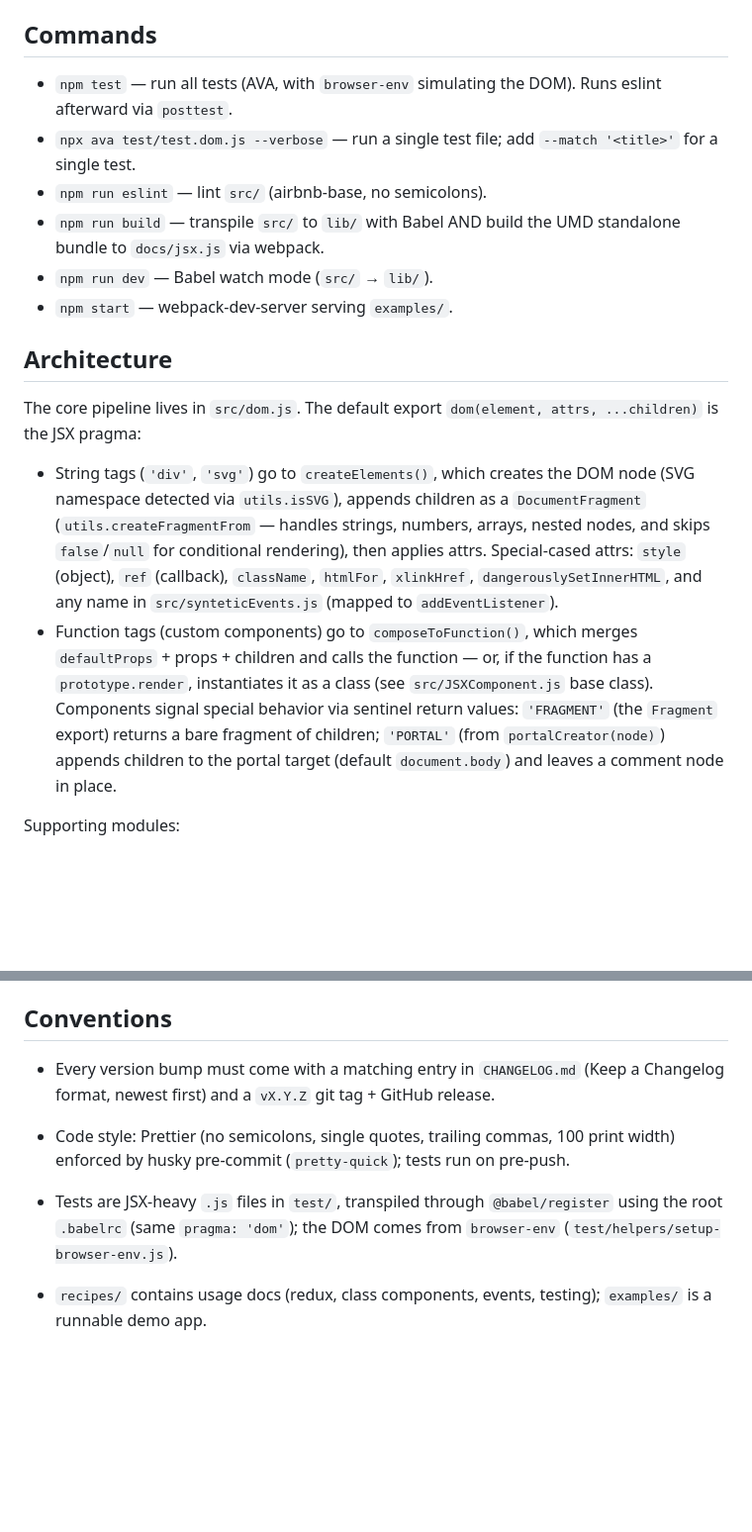
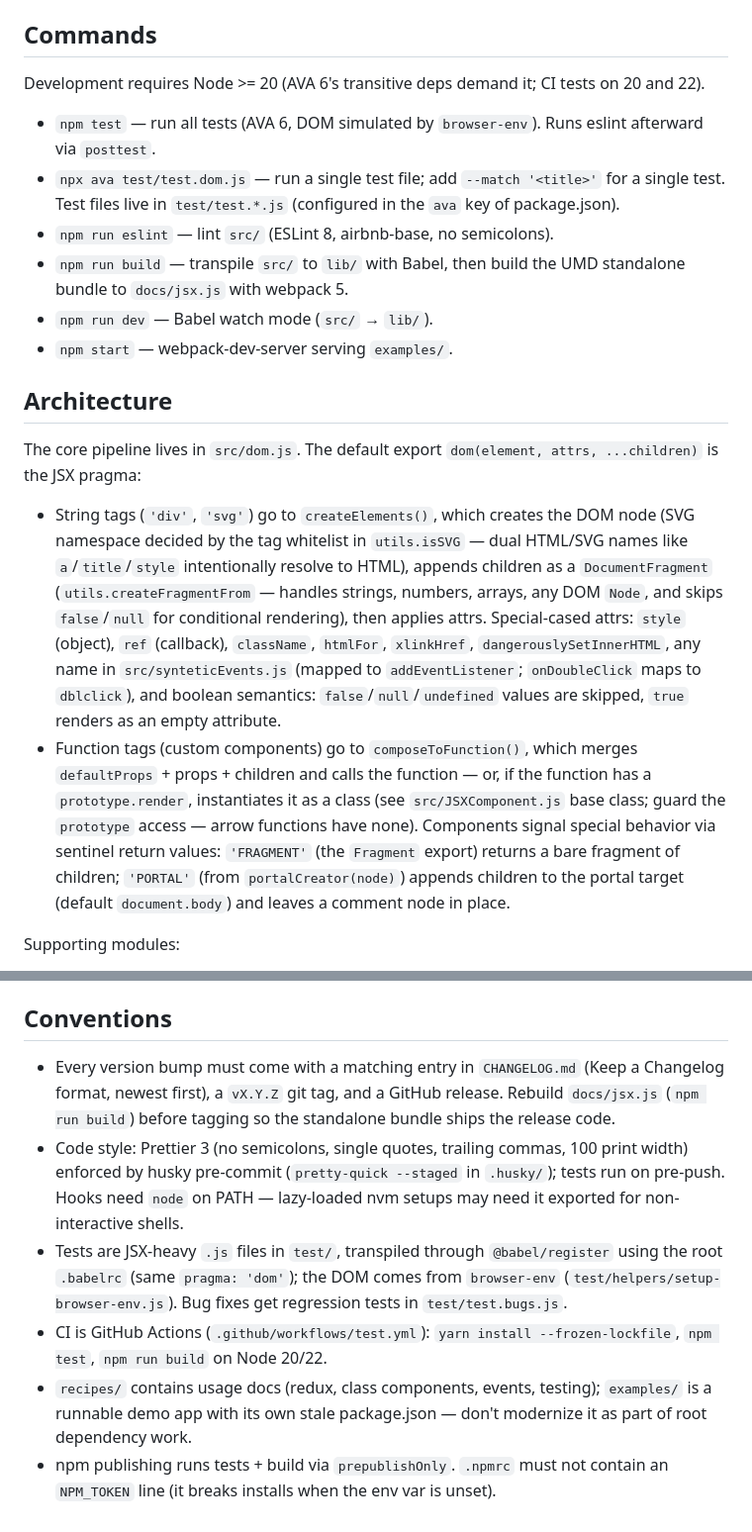
Before and after one commit to alexrqs/jsx-render, a Markdown page: CLAUDE.md, 2 parts joined by grey strips. Shown at 99% size. Rendered like a GitHub page; blank space fills up the shorter version.

Commit message:
Refresh CLAUDE.md for the modernized toolchain
Node >= 20 requirement, AVA 6 single-test invocation, webpack 5, CI
workflow, changelog/tag/release policy, husky PATH caveat, and the
boolean-attribute and SVG-whitelist semantics in the architecture notes.

Co-Authored-By: Claude Fable 5 <noreply@anthropic.com>

```diff
--- a/CLAUDE.md
+++ b/CLAUDE.md
@@ -8,10 +8,12 @@ This file provides guidance to Claude Code (claude.ai/code) when working with co
 
 ## Commands
 
-- `npm test` — run all tests (AVA, with `browser-env` simulating the DOM). Runs eslint afterward via `posttest`.
-- `npx ava test/test.dom.js --verbose` — run a single test file; add `--match '<title>'` for a single test.
-- `npm run eslint` — lint `src/` (airbnb-base, no semicolons).
-- `npm run build` — transpile `src/` to `lib/` with Babel AND build the UMD standalone bundle to `docs/jsx.js` via webpack.
+Development requires Node >= 20 (AVA 6's transitive deps demand it; CI tests on 20 and 22).
+
+- `npm test` — run all tests (AVA 6, DOM simulated by `browser-env`). Runs eslint afterward via `posttest`.
+- `npx ava test/test.dom.js` — run a single test file; add `--match '<title>'` for a single test. Test files live in `test/test.*.js` (configured in the `ava` key of package.json).
+- `npm run eslint` — lint `src/` (ESLint 8, airbnb-base, no semicolons).
+- `npm run build` — transpile `src/` to `lib/` with Babel, then build the UMD standalone bundle to `docs/jsx.js` with webpack 5.
 - `npm run dev` — Babel watch mode (`src/` → `lib/`).
 - `npm start` — webpack-dev-server serving `examples/`.
 
@@ -19,8 +21,8 @@ This file provides guidance to Claude Code (claude.ai/code) when working with co
 
 The core pipeline lives in `src/dom.js`. The default export `dom(element, attrs, ...children)` is the JSX pragma:
 
-- String tags (`'div'`, `'svg'`) go to `createElements()`, which creates the DOM node (SVG namespace detected via `utils.isSVG`), appends children as a `DocumentFragment` (`utils.createFragmentFrom` — handles strings, numbers, arrays, nested nodes, and skips `false`/`null` for conditional rendering), then applies attrs. Special-cased attrs: `style` (object), `ref` (callback), `className`, `htmlFor`, `xlinkHref`, `dangerouslySetInnerHTML`, and any name in `src/synteticEvents.js` (mapped to `addEventListener`).
-- Function tags (custom components) go to `composeToFunction()`, which merges `defaultProps` + props + children and calls the function — or, if the function has a `prototype.render`, instantiates it as a class (see `src/JSXComponent.js` base class). Components signal special behavior via sentinel return values: `'FRAGMENT'` (the `Fragment` export) returns a bare fragment of children; `'PORTAL'` (from `portalCreator(node)`) appends children to the portal target (default `document.body`) and leaves a comment node in place.
+- String tags (`'div'`, `'svg'`) go to `createElements()`, which creates the DOM node (SVG namespace decided by the tag whitelist in `utils.isSVG` — dual HTML/SVG names like `a`/`title`/`style` intentionally resolve to HTML), appends children as a `DocumentFragment` (`utils.createFragmentFrom` — handles strings, numbers, arrays, any DOM `Node`, and skips `false`/`null` for conditional rendering), then applies attrs. Special-cased attrs: `style` (object), `ref` (callback), `className`, `htmlFor`, `xlinkHref`, `dangerouslySetInnerHTML`, any name in `src/synteticEvents.js` (mapped to `addEventListener`; `onDoubleClick` maps to `dblclick`), and boolean semantics: `false`/`null`/`undefined` values are skipped, `true` renders as an empty attribute.
+- Function tags (custom components) go to `composeToFunction()`, which merges `defaultProps` + props + children and calls the function — or, if the function has a `prototype.render`, instantiates it as a class (see `src/JSXComponent.js` base class; guard the `prototype` access — arrow functions have none). Components signal special behavior via sentinel return values: `'FRAGMENT'` (the `Fragment` export) returns a bare fragment of children; `'PORTAL'` (from `portalCreator(node)`) appends children to the portal target (default `document.body`) and leaves a comment node in place.
 
 Supporting modules:
 
@@ -32,8 +34,9 @@ Published entry point is `lib/dom.js` (Babel output of `src/dom.js`).
 
 ## Conventions
 
-- Every version bump must come with a matching entry in `CHANGELOG.md` (Keep a Changelog format, newest first) and a `vX.Y.Z` git tag + GitHub release.
-
-- Code style: Prettier (no semicolons, single quotes, trailing commas, 100 print width) enforced by husky pre-commit (`pretty-quick`); tests run on pre-push.
-- Tests are JSX-heavy `.js` files in `test/`, transpiled through `@babel/register` using the root `.babelrc` (same `pragma: 'dom'`); the DOM comes from `browser-env` (`test/helpers/setup-browser-env.js`).
-- `recipes/` contains usage docs (redux, class components, events, testing); `examples/` is a runnable demo app.
+- Every version bump must come with a matching entry in `CHANGELOG.md` (Keep a Changelog format, newest first), a `vX.Y.Z` git tag, and a GitHub release. Rebuild `docs/jsx.js` (`npm run build`) before tagging so the standalone bundle ships the release code.
+- Code style: Prettier 3 (no semicolons, single quotes, trailing commas, 100 print width) enforced by husky pre-commit (`pretty-quick --staged` in `.husky/`); tests run on pre-push. Hooks need `node` on PATH — lazy-loaded nvm setups may need it exported for non-interactive shells.
+- Tests are JSX-heavy `.js` files in `test/`, transpiled through `@babel/register` using the root `.babelrc` (same `pragma: 'dom'`); the DOM comes from `browser-env` (`test/helpers/setup-browser-env.js`). Bug fixes get regression tests in `test/test.bugs.js`.
+- CI is GitHub Actions (`.github/workflows/test.yml`): `yarn install --frozen-lockfile`, `npm test`, `npm run build` on Node 20/22.
+- `recipes/` contains usage docs (redux, class components, events, testing); `examples/` is a runnable demo app with its own stale package.json — don't modernize it as part of root dependency work.
+- npm publishing runs tests + build via `prepublishOnly`. `.npmrc` must not contain an `NPM_TOKEN` line (it breaks installs when the env var is unset).
```
